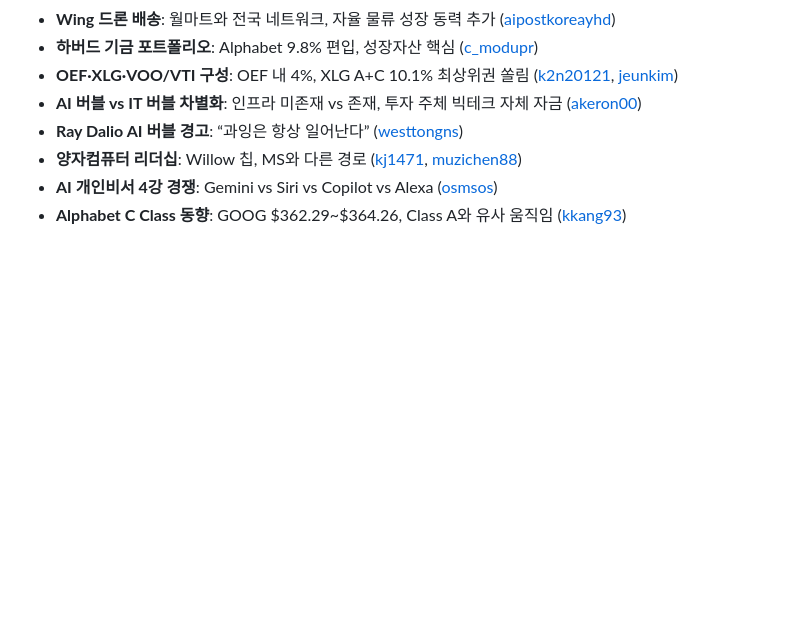
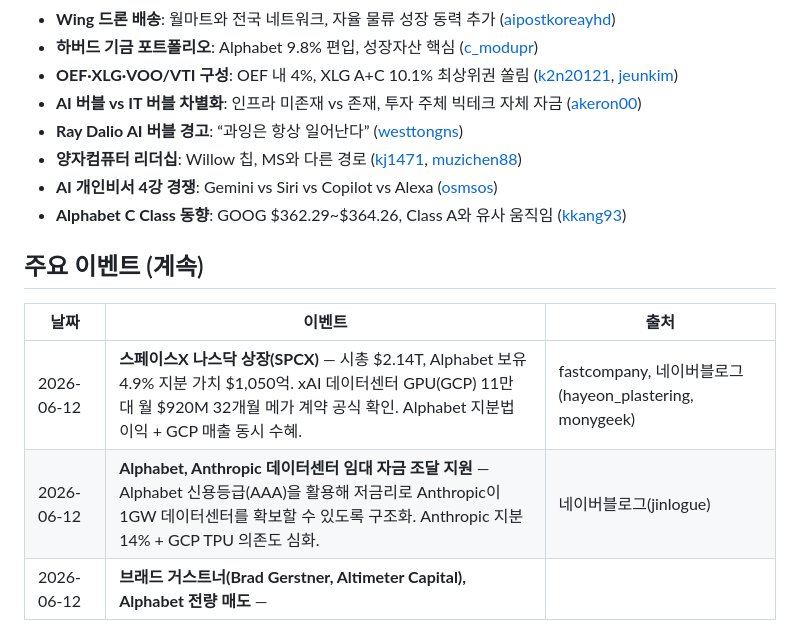
Before and after one commit to fabelian/research-wiki, a Markdown page: wiki/stocks/alphabet.md, the part around the change. Drawn GitHub-style; blank space fills up the shorter version.

Commit message:
auto-ingest: proposal #1216 — 2026-06-12 Alphabet 위키 갱신: 스페이스X 상장·GCP 계약, Anthropic-TPU 금융 지원, GOOGL 비중 ETF, 버핏·애크먼·Gerstner 매매 동향 반영

```diff
--- a/wiki/stocks/alphabet.md
+++ b/wiki/stocks/alphabet.md
@@ -113,3 +113,12 @@ Alphabet Inc.는 구글, 딥마인드, 웨이모 등 자회사를 보유한 글
 - **양자컴퓨터 리더십**: Willow 칩, MS와 다른 경로 ([kj1471](https://blog.naver.com/kj1471/224312018933), [muzichen88](https://blog.naver.com/muzichen88/224313044829))
 - **AI 개인비서 4강 경쟁**: Gemini vs Siri vs Copilot vs Alexa ([osmsos](https://blog.naver.com/osmsos/224311346188))
 - **Alphabet C Class 동향**: GOOG $362.29~$364.26, Class A와 유사 움직임 ([kkang93](https://blog.naver.com/kkang93/224311380709))
+
+
+## 주요 이벤트 (계속)
+
+| 날짜 | 이벤트 | 출처 |
+|------|--------|------|
+| 2026-06-12 | **스페이스X 나스닥 상장(SPCX)** — 시총 $2.14T, Alphabet 보유 4.9% 지분 가치 $1,050억. xAI 데이터센터 GPU(GCP) 11만 대 월 $920M 32개월 메가 계약 공식 확인. Alphabet 지분법 이익 + GCP 매출 동시 수혜. | fastcompany, 네이버블로그(hayeon_plastering, monygeek) |
+| 2026-06-12 | **Alphabet, Anthropic 데이터센터 임대 자금 조달 지원** — Alphabet 신용등급(AAA)을 활용해 저금리로 Anthropic이 1GW 데이터센터를 확보할 수 있도록 구조화. Anthropic 지분 14% + GCP TPU 의존도 심화. | 네이버블로그(jinlogue) |
+| 2026-06-12 | **브래드 거스트너(Brad Gerstner, Altimeter Capital), Alphabet 전량 매도** —
```
